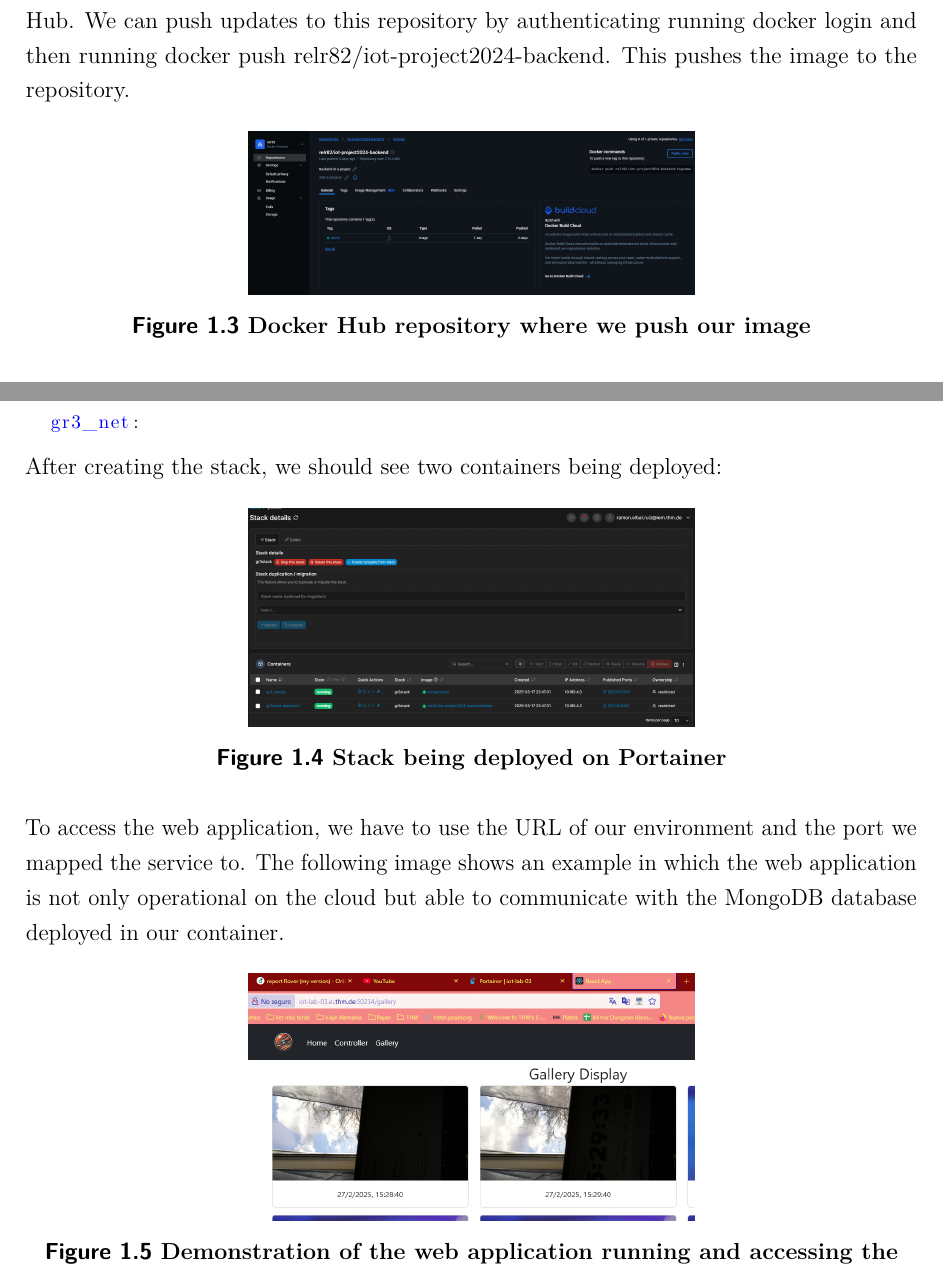
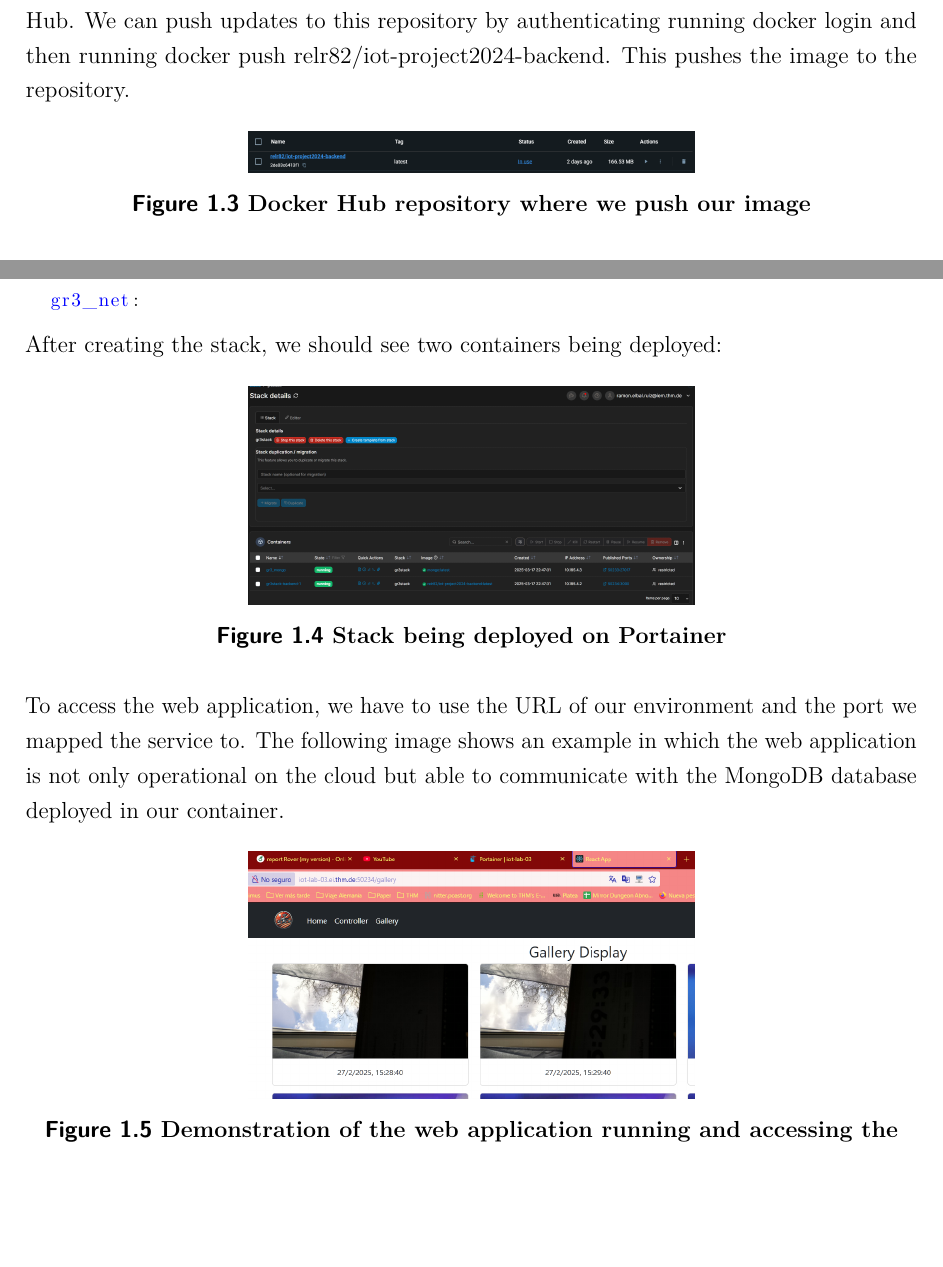
Before and after one commit to Monchete99/reportlatexbibliography, a LaTeX thesis (main.tex, which reads Hauptkapitel/Kapitel5.tex): two parts of pages 5 and 7 of 7, joined at a grey line, cut so that both start at the same text, the shorter picture padded with empty space. Compiled offline with pdfLaTeX.

Commit message:
Changed how images are structured
I forgot to add them to the folder lmao

```diff
--- a/Hauptkapitel/Kapitel5.tex
+++ b/Hauptkapitel/Kapitel5.tex
@@ -70,7 +70,7 @@ To make it easier to update the image, we created a public online repository in
 
 \begin{figure}[H]
     \centering
-    \includegraphics[width=0.5\linewidth]{dockerhub.png}
+    \includegraphics[width=0.5\linewidth]{Hauptkapitel/Pictures/dockerdesktop.png}
     \caption{Docker Hub repository where we push our image}
     \label{fig:enter-label}
 \end{figure}
@@ -134,7 +134,7 @@ networks:
 After creating the stack, we should see two containers being deployed:
 \begin{figure}[H]
     \centering
-    \includegraphics[width=0.5\linewidth]{stack.png}
+    \includegraphics[width=0.5\linewidth]{Hauptkapitel/Pictures/stack.png}
     \caption{Stack being deployed on Portainer}
     \label{fig:enter-label}
 \end{figure}
@@ -142,7 +142,7 @@ After creating the stack, we should see two containers being deployed:
 To access the web application, we have to use the URL of our environment and the port we mapped the service to. The following image shows an example in which the web application is not only operational on the cloud but able to communicate with the MongoDB database deployed in our container.
 \begin{figure}[H]
     \centering
-    \includegraphics[width=0.5\linewidth]{clouddemo.png}
+    \includegraphics[width=0.5\linewidth]{Hauptkapitel/Pictures/clouddemo.png}
     \caption{Demonstration of the web application running and accessing the database}
     \label{fig:enter-label}
 \end{figure}
```
Also changed, not shown: Hauptkapitel/Pictures/clouddemo.png (added), Hauptkapitel/Pictures/connectionchart.png (added), Hauptkapitel/Pictures/dockerdesktop.png (added), Hauptkapitel/Pictures/dockerhub.png (added), Hauptkapitel/Pictures/stack.png (added), Hauptkapitel/Kapitel5.tex (4 more changed lines).
